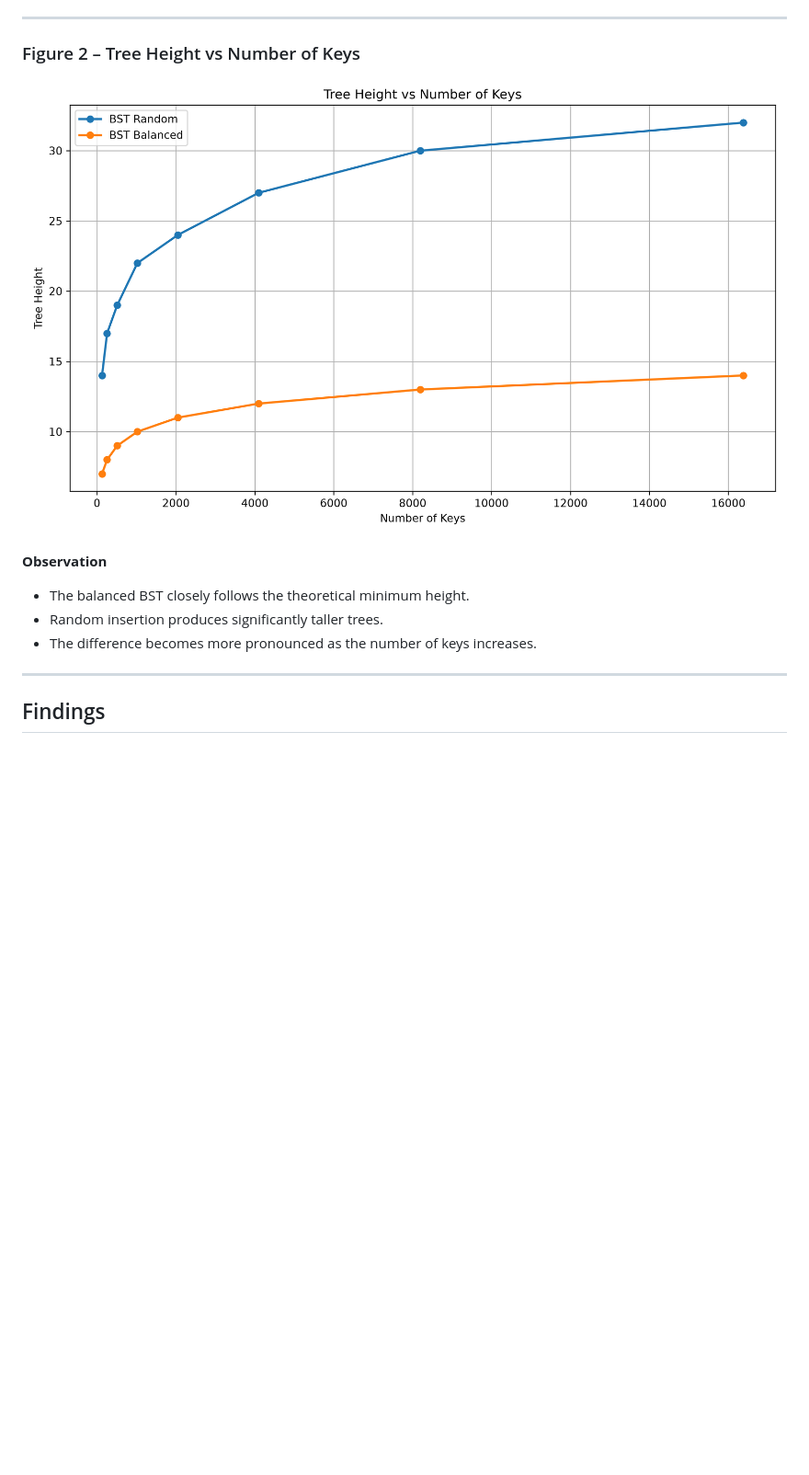
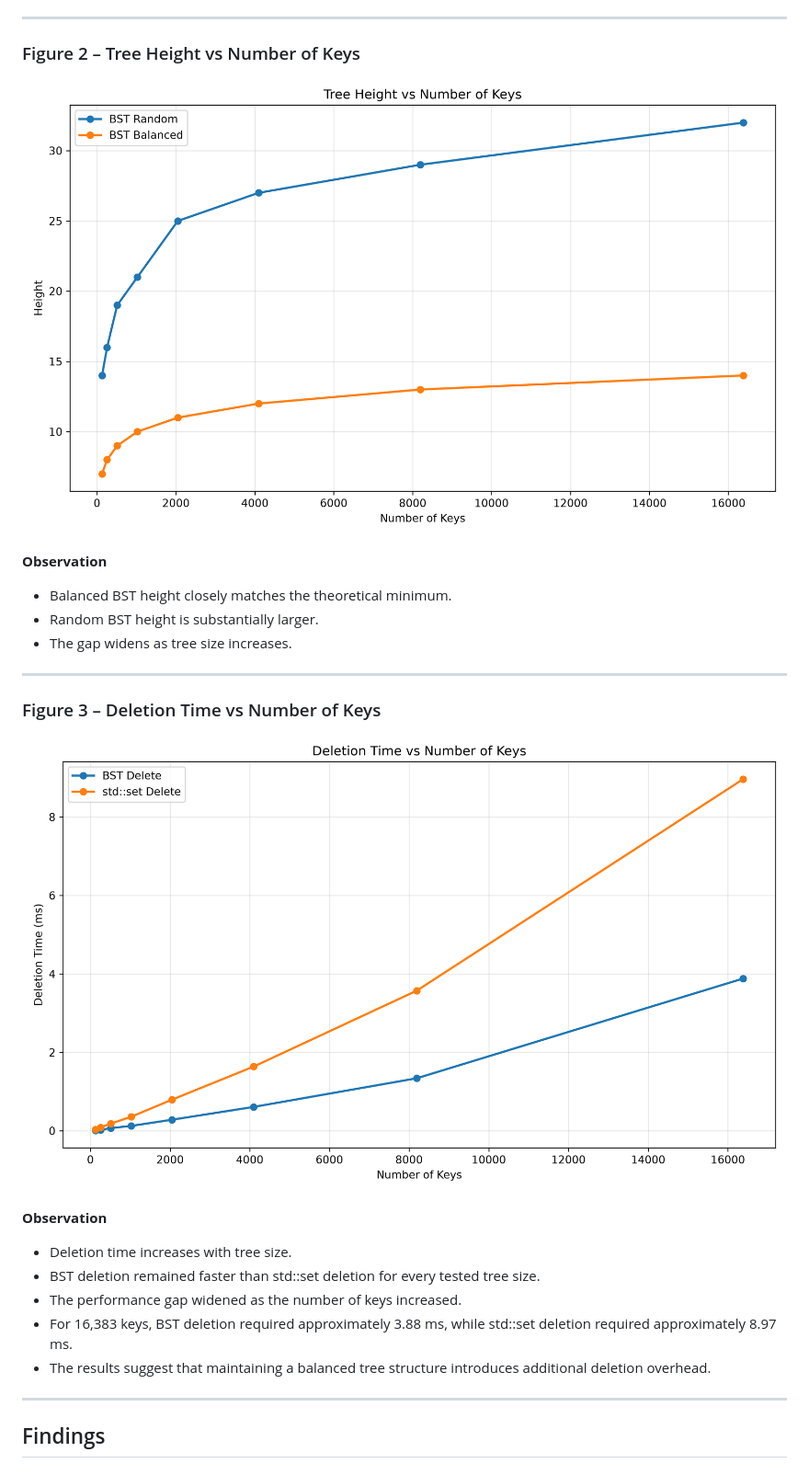
Before and after one commit to roslindesiredziele-hash/Tree-Museum, a Markdown page: README.md, the part around one of its changes. Shown at 92% size. GitHub-like rendering; pictures changed too: report/deletion_time.png (added), report/tree_height.png; blank space fills up the shorter version.

Commit message:
Refactor code structure for improved readability and maintainability

```diff
--- a/README.md
+++ b/README.md
@@ -373,9 +513,23 @@ The following graphs were generated directly from `benchmark.csv`.
 
 **Observation**
 
-- The balanced BST closely follows the theoretical minimum height.
-- Random insertion produces significantly taller trees.
-- The difference becomes more pronounced as the number of keys increases.
+- Balanced BST height closely matches the theoretical minimum.
+- Random BST height is substantially larger.
+- The gap widens as tree size increases.
+
+---
+
+### Figure 3 – Deletion Time vs Number of Keys
+
+![Deletion Time](report/deletion_time.png)
+
+**Observation**
+
+- Deletion time increases with tree size.
+- BST deletion remained faster than std::set deletion for every tested tree size.
+- The performance gap widened as the number of keys increased.
+- For 16,383 keys, BST deletion required approximately 3.88 ms, while std::set deletion required approximately 8.97 ms.
+- The results suggest that maintaining a balanced tree structure introduces additional deletion overhead.
 
 ---
 
```
Also changed, not shown: other parts of README.md (+239 -53 lines), report/insertion_time.png, 2 other files.
